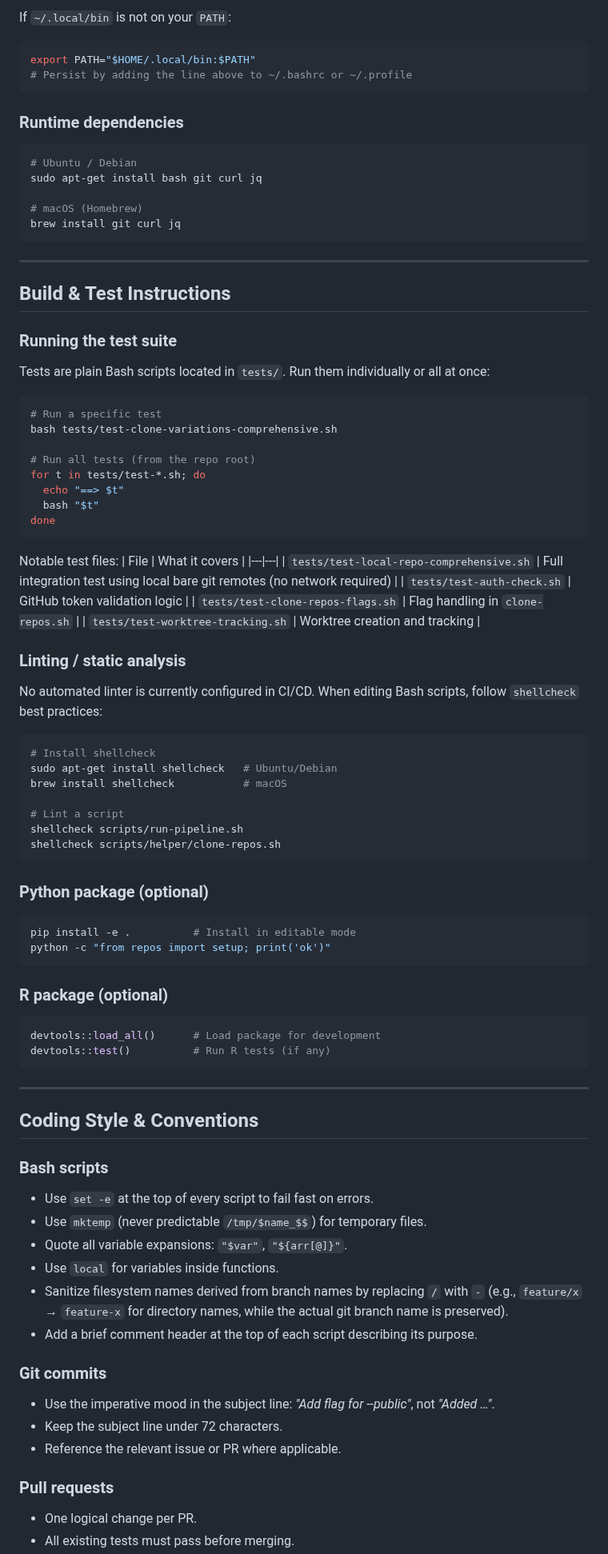
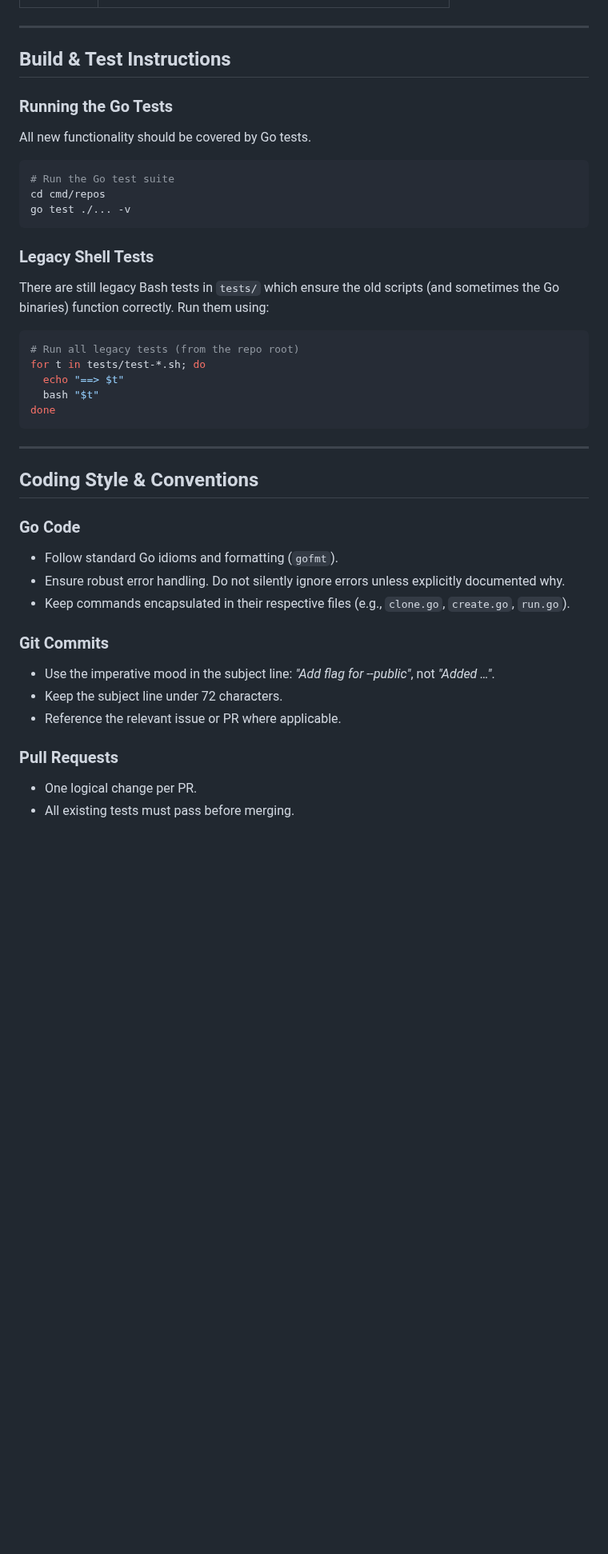
Before and after one commit to MiguelRodo/repos, a Markdown page: AGENTS.md, the part around one of its changes. Shown at 80% size. Drawn GitHub-style; blank space fills up the shorter version.

````diff
--- a/AGENTS.md
+++ b/AGENTS.md
@@ -70,92 +48,43 @@ repos --help
-If `~/.local/bin` is not on your `PATH`:
-
-```bash
-export PATH="$HOME/.local/bin:$PATH"
-# Persist by adding the line above to ~/.bashrc or ~/.profile
-```
-
-### Runtime dependencies
-
-```bash
-# Ubuntu / Debian
-sudo apt-get install bash git curl jq
-
-# macOS (Homebrew)
-brew install git curl jq
-```
 
 ---
 
 ## Build & Test Instructions
 
-### Running the test suite
+### Running the Go Tests
 
-Tests are plain Bash scripts located in `tests/`. Run them individually or all at once:
+All new functionality should be covered by Go tests.
 
 ```bash
-# Run a specific test
-bash tests/test-clone-variations-comprehensive.sh
+# Run the Go test suite
+cd cmd/repos
+go test ./... -v
+```
 
-# Run all tests (from the repo root)
+### Legacy Shell Tests
+There are still legacy Bash tests in `tests/` which ensure the old scripts (and sometimes the Go binaries) function correctly. Run them using:
+
+```bash
+# Run all legacy tests (from the repo root)
 for t in tests/test-*.sh; do
   echo "==> $t"
   bash "$t"
 done
 ```
 
-Notable test files:
-| File | What it covers |
-|---|---|
-| `tests/test-local-repo-comprehensive.sh` | Full integration test using local bare git remotes (no network required) |
-| `tests/test-auth-check.sh` | GitHub token validation logic |
-| `tests/test-clone-repos-flags.sh` | Flag handling in `clone-repos.sh` |
-| `tests/test-worktree-tracking.sh` | Worktree creation and tracking |
-
-### Linting / static analysis
-
-No automated linter is currently configured in CI/CD. When editing Bash scripts, follow `shellcheck` best practices:
-
-```bash
-# Install shellcheck
-sudo apt-get install shellcheck   # Ubuntu/Debian
-brew install shellcheck           # macOS
-
-# Lint a script
-shellcheck scripts/run-pipeline.sh
-shellcheck scripts/helper/clone-repos.sh
-```
-
-### Python package (optional)
-
-```bash
-pip install -e .          # Install in editable mode
-python -c "from repos import setup; print('ok')"
-```
-
-### R package (optional)
-
-```r
-devtools::load_all()      # Load package for development
-devtools::test()          # Run R tests (if any)
-```
-
 ---
 
 ## Coding Style & Conventions
 
-### Bash scripts
-- Use `set -e` at the top of every script to fail fast on errors.
-- Use `mktemp` (never predictable `/tmp/$name_$$`) for temporary files.
-- Quote all variable expansions: `"$var"`, `"${arr[@]}"`.
-- Use `local` for variables inside functions.
-- Sanitize filesystem names derived from branch names by replacing `/` with `-` (e.g., `feature/x` → `feature-x` for directory names, while the actual git branch name is preserved).
-- Add a brief comment header at the top of each script describing its purpose.
+### Go Code
+- Follow standard Go idioms and formatting (`gofmt`).
+- Ensure robust error handling. Do not silently ignore errors unless explicitly documented why.
+- Keep commands encapsulated in their respective files (e.g., `clone.go`, `create.go`, `run.go`).
 
-### Git commits
+### Git Commits
 - Use the imperative mood in the subject line: *"Add flag for --public"*, not *"Added …"*.
 - Keep the subject line under 72 characters.
 - Reference the relevant issue or PR where applicable.
 
-### Pull requests
+### Pull Requests
 - One logical change per PR.
 - All existing tests must pass before merging.
````
Also changed, not shown: other parts of AGENTS.md (+24 -46 lines).
